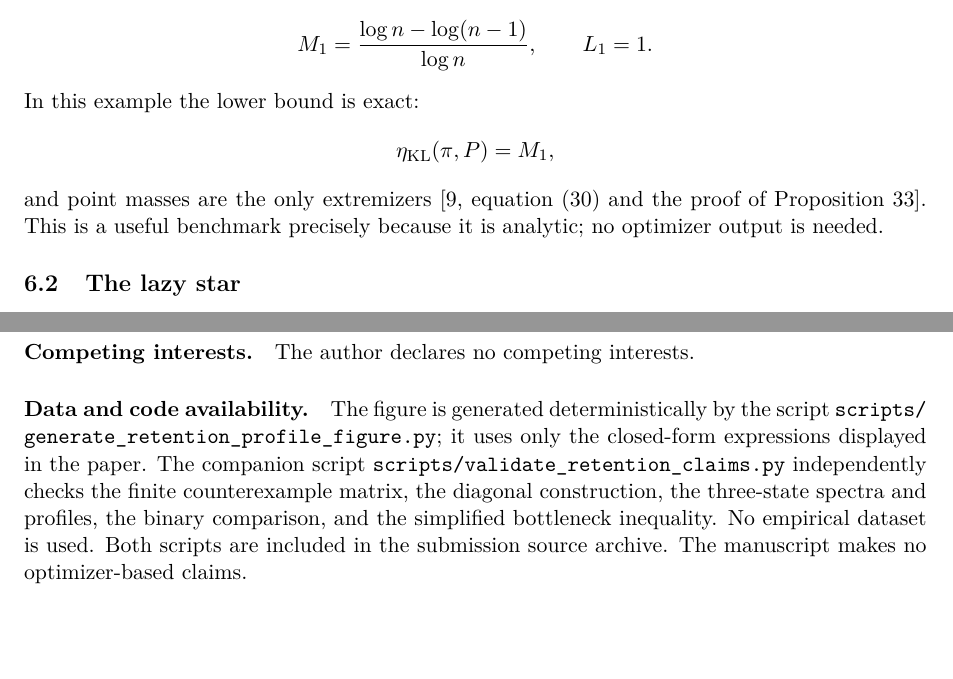
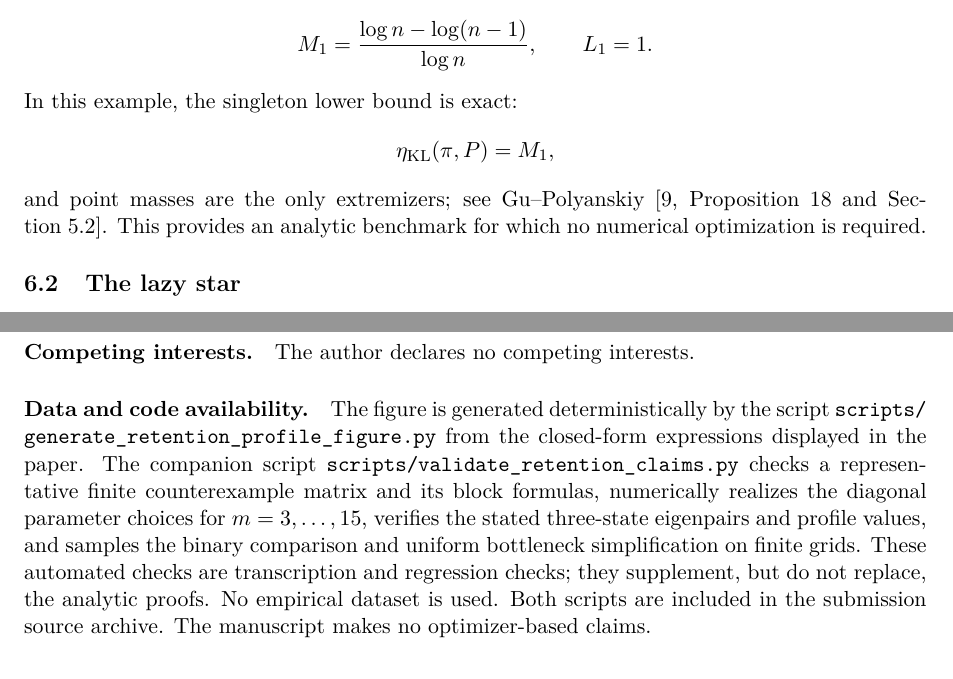
Before and after one commit to SRJ00/Retention-Profile-in-MC, a LaTeX paper (main-revised-adv.tex): two parts of pages 13 and 17 of 18, joined at a grey line, cut so that both start at the same text, the shorter picture padded with empty space. Compiled offline with pdfLaTeX.

Commit message:
Refine citation and reproducibility wording

```diff
--- a/main-revised-adv.tex
+++ b/main-revised-adv.tex
@@ -1119,17 +1119,20 @@ determine mixing speed; it describes where the singleton obstruction lives.
 
 For the nonlazy simple random walk on \(K_n\), \(n\ge3\),
 \[
-  \Mone=\frac{\log n-\log(n-1)}{\log n},
-  \qquad \Lone=1.
-\]
-In this example the lower bound is exact:
+  \Mone
+  =
+  \frac{\log n-\log(n-1)}{\log n},
+  \qquad
+  \Lone=1.
+\]
+In this example, the singleton lower bound is exact:
 \[
   \etaStat=\Mone,
 \]
-and point masses are the only extremizers
-\cite[equation~(30) and the proof of Proposition~33]{GuPolyanskiy2023}.
-This is a useful benchmark precisely
-because it is analytic; no optimizer output is needed.
+and point masses are the only extremizers; see
+Gu--Polyanskiy~\cite[Proposition~18 and Section~5.2]{GuPolyanskiy2023}.
+This provides an analytic benchmark for which no numerical optimization
+is required.
 
 \subsection{The lazy star}
 
@@ -1458,14 +1461,17 @@ The author declares no competing interests.
 
 \paragraph{Data and code availability.}
 The figure is generated deterministically by the script
-\path{scripts/generate_retention_profile_figure.py}; it uses only the
-closed-form expressions displayed in the paper.  The companion script
-\path{scripts/validate_retention_claims.py} independently checks the finite
-counterexample matrix, the diagonal construction, the three-state spectra
-and profiles, the binary comparison, and the simplified bottleneck
-inequality.  No empirical dataset is used.  Both scripts are included in
-the submission source archive.  The manuscript makes no optimizer-based
-claims.
+\path{scripts/generate_retention_profile_figure.py} from the closed-form
+expressions displayed in the paper.  The companion script
+\path{scripts/validate_retention_claims.py} checks a representative finite
+counterexample matrix and its block formulas, numerically realizes the
+diagonal parameter choices for \(m=3,\ldots,15\), verifies the stated
+three-state eigenpairs and profile values, and samples the binary comparison
+and uniform bottleneck simplification on finite grids.  These automated
+checks are transcription and regression checks; they supplement, but do not
+replace, the analytic proofs.  No empirical dataset is used.  Both scripts
+are included in the submission source archive.  The manuscript makes no
+optimizer-based claims.
 
 
 \begin{thebibliography}{99}
```
Also changed, not shown: README.md, main-revised-adv.tex (18 more changed lines).
